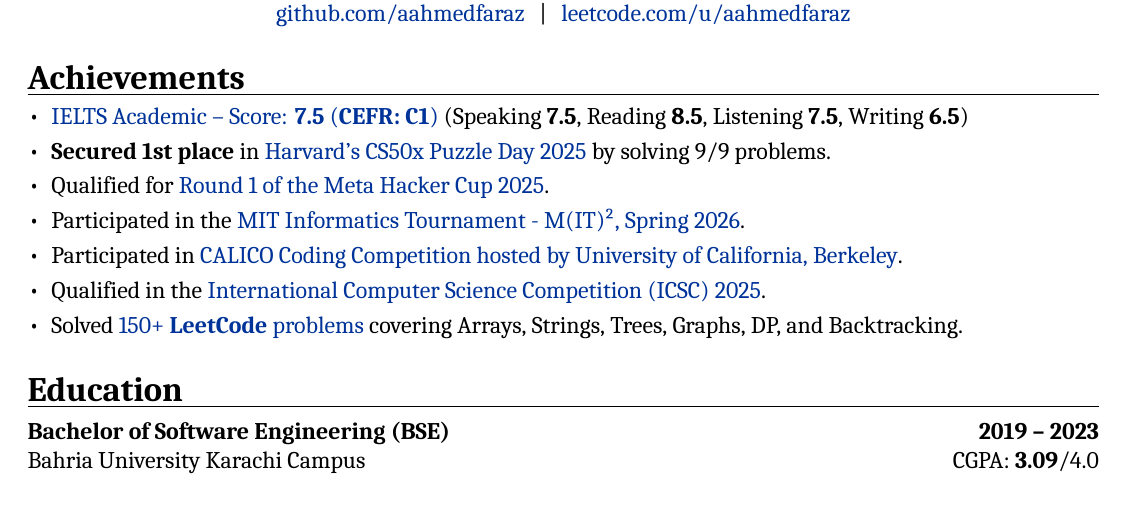
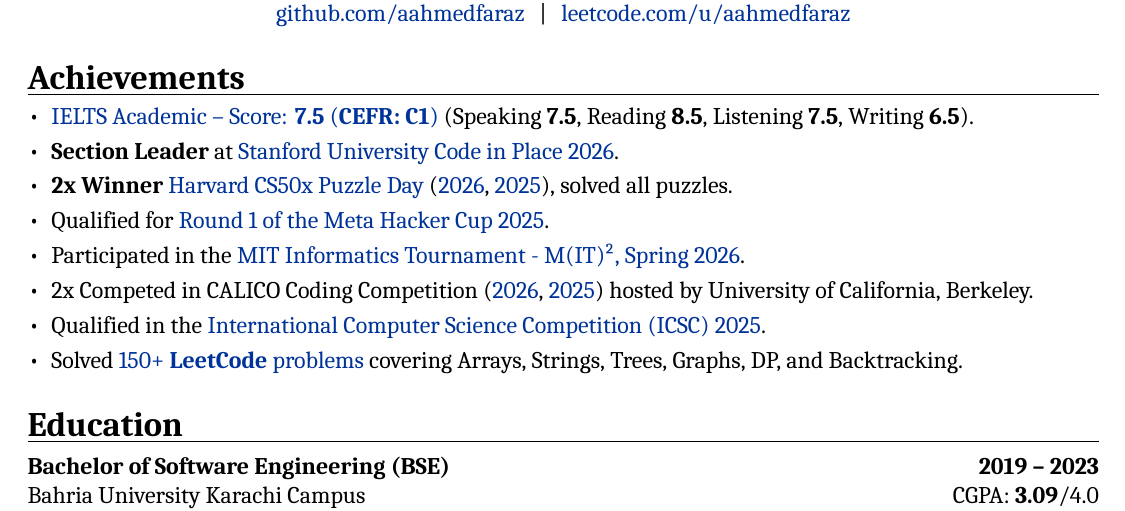
Before and after one commit to aahmedfaraz/cv, a LaTeX CV (cv-latex/cv.tex): part of page 1 of 2, cut so that both start at the same text. Compiled offline with XeLaTeX; a missing font is replaced by an installed copy or a similar font.

Commit message:
Add SL at Stanford, Calico, and Harvard achievements

```diff
--- a/cv-latex/cv.tex
+++ b/cv-latex/cv.tex
@@ -76,11 +76,12 @@
 %----------------------------------------------------------------------------------------
 \section{Achievements}
 \begin{itemize}
-    \item \href{https://drive.google.com/file/d/1uHFju1PVdf3HQKPWlZkGIML0tiujyYCi/view?usp=sharing}{IELTS Academic -- Score: \textbf{7.5} (\textbf{CEFR: C1})} (Speaking \textbf{7.5}, Reading \textbf{8.5}, Listening \textbf{7.5}, Writing \textbf{6.5})
-    \item \textbf{Secured 1st place} in \href{https://certificates.cs50.io/5ed8854f-112a-4bbb-bb85-108d92f3233b.pdf?size=letter}{Harvard's CS50x Puzzle Day 2025} by solving 9/9 problems.
+    \item \href{https://drive.google.com/file/d/1uHFju1PVdf3HQKPWlZkGIML0tiujyYCi/view?usp=sharing}{IELTS Academic -- Score: \textbf{7.5} (\textbf{CEFR: C1})} (Speaking \textbf{7.5}, Reading \textbf{8.5}, Listening \textbf{7.5}, Writing \textbf{6.5}).
+    \item \textbf{Section Leader} at \href{https://www.linkedin.com/posts/aahmedfaraz_stanford-codeinplace-teaching-activity-7449018402293211136-8d-D?utm_source=share&utm_medium=member_desktop&rcm=ACoAADdJH-cBzPnm9JIV3RhrpK_TvX28bFX_rEY}{Stanford University Code in Place 2026}.
+    \item \textbf{2x Winner} \href{https://www.linkedin.com/posts/aahmedfaraz_harvard-cs50x-puzzle-day-2026-and-2025-activity-7449007675712991232-2kPr?utm_source=share&utm_medium=member_desktop&rcm=ACoAADdJH-cBzPnm9JIV3RhrpK_TvX28bFX_rEY}{Harvard CS50x Puzzle Day} (\href{https://certificates.cs50.io/569c04c2-3b46-418e-96d8-5603e41f21e5.pdf?size=letter}{2026}, \href{https://certificates.cs50.io/5ed8854f-112a-4bbb-bb85-108d92f3233b.pdf?size=letter}{2025}), solved all puzzles.
     \item Qualified for \href{https://www.facebook.com/codingcompetitions/hacker-cup/2025/certificate/1142880171157242}{Round 1 of the Meta Hacker Cup 2025}.
     \item Participated in the \href{https://www.linkedin.com/posts/aahmedfaraz_mitit-competitiveprogramming-learningexperience-activity-7439049595705524225-wVv6?utm_source=share&utm_medium=member_desktop&rcm=ACoAADdJH-cBzPnm9JIV3RhrpK_TvX28bFX_rEY}{MIT Informatics Tournament - M(IT)², Spring 2026}.
-    \item Participated in \href{https://www.linkedin.com/posts/aahmedfaraz_calico-pakistan-competitions-activity-7406601213594705920-Ul_x?utm_source=share&utm_medium=member_desktop&rcm=ACoAADdJH-cBzPnm9JIV3RhrpK_TvX28bFX_rEY}{CALICO Coding Competition hosted by University of California, Berkeley}.
+    \item 2x Competed in CALICO Coding Competition (\href{https://www.linkedin.com/posts/aahmedfaraz_calico-competitiveprogramming-calico-ugcPost-7449398194867929092-j9np?utm_source=share&utm_medium=member_desktop&rcm=ACoAADdJH-cBzPnm9JIV3RhrpK_TvX28bFX_rEY}{2026}, \href{https://www.linkedin.com/posts/aahmedfaraz_calico-pakistan-competitions-activity-7406601213594705920-Ul_x?utm_source=share&utm_medium=member_desktop&rcm=ACoAADdJH-cBzPnm9JIV3RhrpK_TvX28bFX_rEY}{2025}) hosted by University of California, Berkeley.
     \item Qualified in the \href{https://icscompetition.org/c/Certificate-QR-2025-FFB74B80AA6-94ee910f6d161e712e70cca319d93761.pdf}{International Computer Science Competition (ICSC) 2025}.
     \item Solved \href{https://leetcode.com/u/aahmedfaraz/}{150+ \textbf{LeetCode} problems} covering Arrays, Strings, Trees, Graphs, DP, and Backtracking.
 \end{itemize}
```
Also changed, not shown: cv-latex/cv.pdf, cv.pdf, portfolio.pdf, 2 other files.
